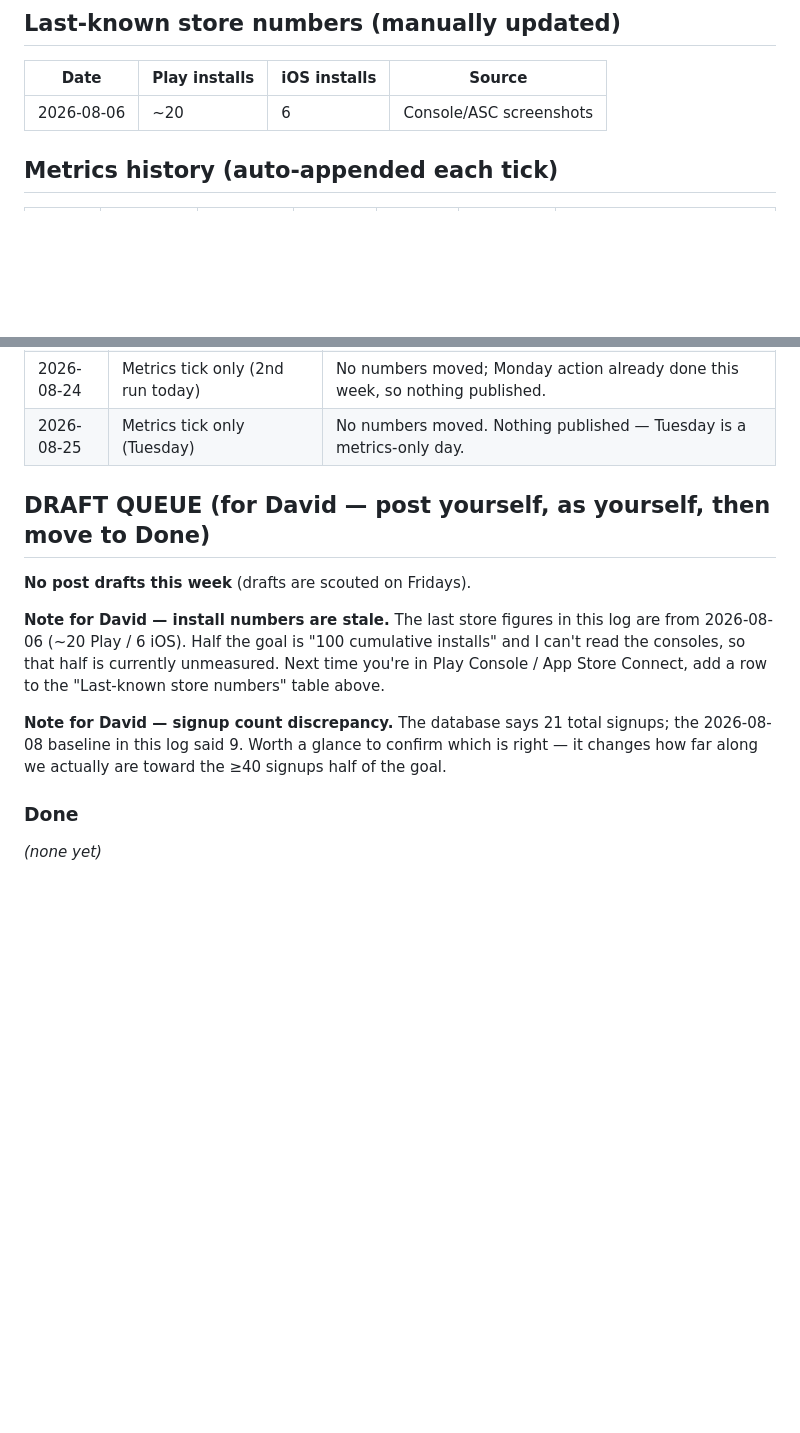
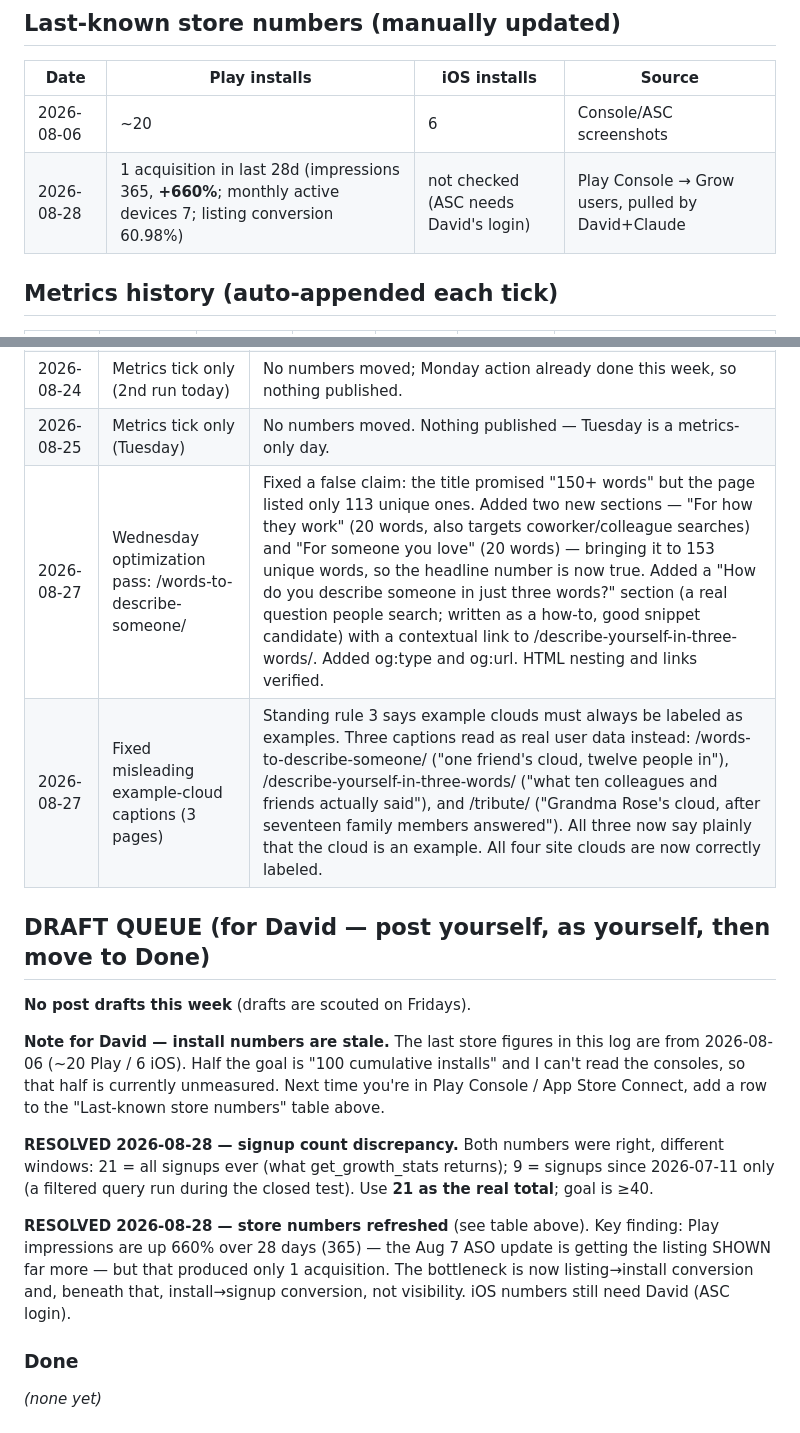
Before and after one commit to dgerken00/three-words, a Markdown page: TRACTION_LOG.md, 2 parts joined by grey strips. GitHub-like rendering; blank space fills up the shorter version.

Commit message:
Refresh Play store numbers; resolve signup-count discrepancy in traction log
Co-Authored-By: Claude Fable 5 <noreply@anthropic.com>

```diff
--- a/TRACTION_LOG.md
+++ b/TRACTION_LOG.md
@@ -23,6 +23,7 @@ STATUS: RUNNING
 | Date | Play installs | iOS installs | Source |
 |------|--------------|--------------|--------|
 | 2026-08-06 | ~20 | 6 | Console/ASC screenshots |
+| 2026-08-28 | 1 acquisition in last 28d (impressions 365, **+660%**; monthly active devices 7; listing conversion 60.98%) | not checked (ASC needs David's login) | Play Console → Grow users, pulled by David+Claude |
 
 ## Metrics history (auto-appended each tick)
 | Date | Signups (total) | Signups (7d) | Words (total) | Words (7d) | Push-enabled | Notes |
@@ -38,6 +40,8 @@ STATUS: RUNNING
 | 2026-08-24 | Monday SEO page: published /words-to-describe-a-teacher/ | New page live (back-to-school timing); added to sitemap.xml; contextual inbound link added from /words-to-describe-someone/. HTML + sitemap validated. |
 | 2026-08-24 | Metrics tick only (2nd run today) | No numbers moved; Monday action already done this week, so nothing published. |
 | 2026-08-25 | Metrics tick only (Tuesday) | No numbers moved. Nothing published — Tuesday is a metrics-only day. |
+| 2026-08-27 | Wednesday optimization pass: /words-to-describe-someone/ | Fixed a false claim: the title promised "150+ words" but the page listed only 113 unique ones. Added two new sections — "For how they work" (20 words, also targets coworker/colleague searches) and "For someone you love" (20 words) — bringing it to 153 unique words, so the headline number is now true. Added a "How do you describe someone in just three words?" section (a real question people search; written as a how-to, good snippet candidate) with a contextual link to /describe-yourself-in-three-words/. Added og:type and og:url. HTML nesting and links verified. |
+| 2026-08-27 | Fixed misleading example-cloud captions (3 pages) | Standing rule 3 says example clouds must always be labeled as examples. Three captions read as real user data instead: /words-to-describe-someone/ ("one friend's cloud, twelve people in"), /describe-yourself-in-three-words/ ("what ten colleagues and friends actually said"), and /tribute/ ("Grandma Rose's cloud, after seventeen family members answered"). All three now say plainly that the cloud is an example. All four site clouds are now correctly labeled. |
 
 ## DRAFT QUEUE (for David — post yourself, as yourself, then move to Done)
 
@@ -48,9 +52,14 @@ STATUS: RUNNING
 consoles, so that half is currently unmeasured. Next time you're in Play Console / App Store
 Connect, add a row to the "Last-known store numbers" table above.
 
-**Note for David — signup count discrepancy.** The database says 21 total signups; the 2026-08-08
-baseline in this log said 9. Worth a glance to confirm which is right — it changes how far along
-we actually are toward the ≥40 signups half of the goal.
+**RESOLVED 2026-08-28 — signup count discrepancy.** Both numbers were right, different windows:
+21 = all signups ever (what get_growth_stats returns); 9 = signups since 2026-07-11 only (a
+filtered query run during the closed test). Use **21 as the real total**; goal is ≥40.
+
+**RESOLVED 2026-08-28 — store numbers refreshed** (see table above). Key finding: Play impressions
+are up 660% over 28 days (365) — the Aug 7 ASO update is getting the listing SHOWN far more — but
+that produced only 1 acquisition. The bottleneck is now listing→install conversion and, beneath
+that, install→signup conversion, not visibility. iOS numbers still need David (ASC login).
 
 ### Done
 _(none yet)_
```
Also changed, not shown: other parts of TRACTION_LOG.md (+1 -0 lines).
